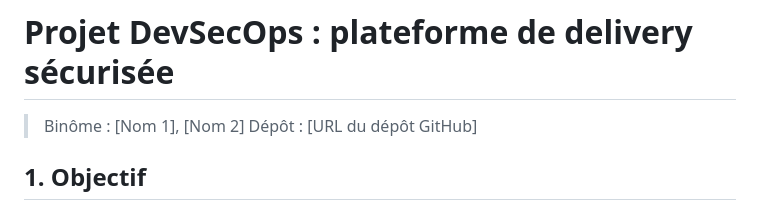
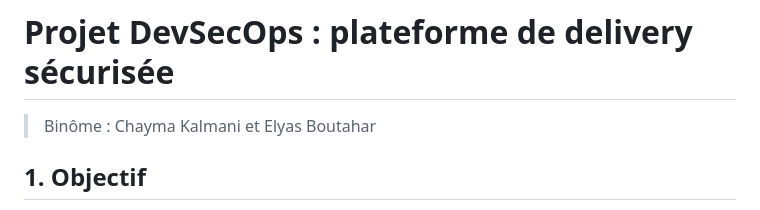
Before and after one commit to elyasss-b/projet-devsecops, a Markdown page: docs/DOCUMENTATION.md, the part around the change. GitHub-like rendering.

```diff
--- a/docs/DOCUMENTATION.md
+++ b/docs/DOCUMENTATION.md
@@ -1,7 +1,6 @@
 # Projet DevSecOps : plateforme de delivery sécurisée
 
-> Binôme : [Nom 1], [Nom 2]
-> Dépôt : [URL du dépôt GitHub]
+> Binôme : Chayma Kalmani et Elyas Boutahar
 
 ## 1. Objectif
 
```
